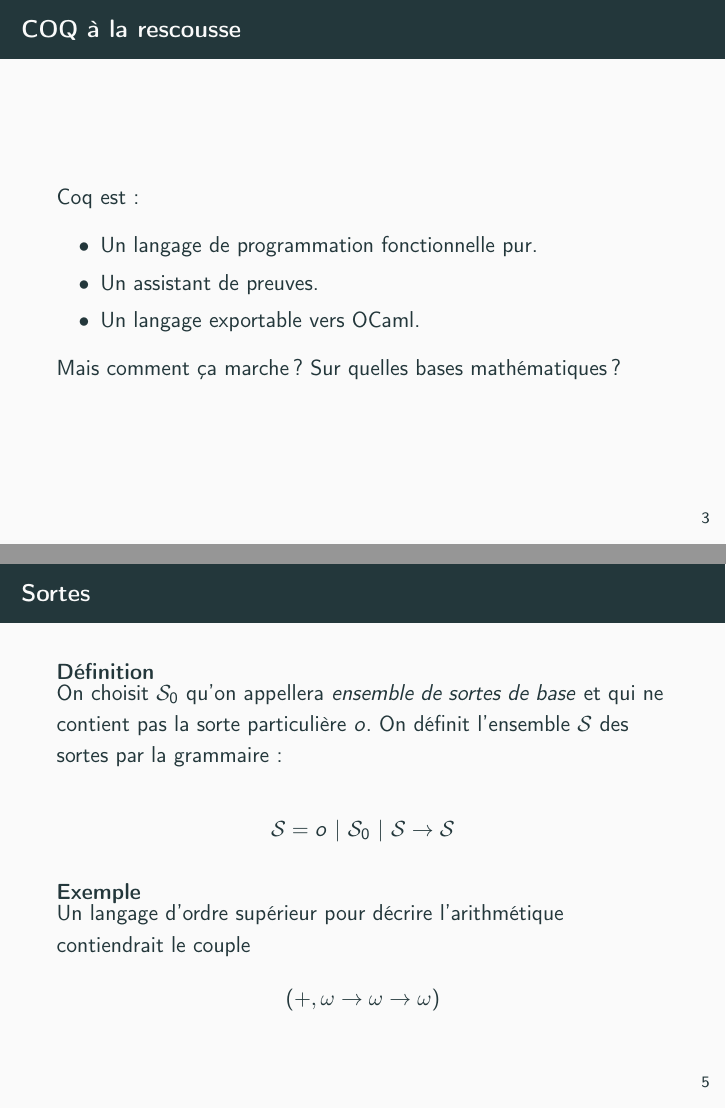
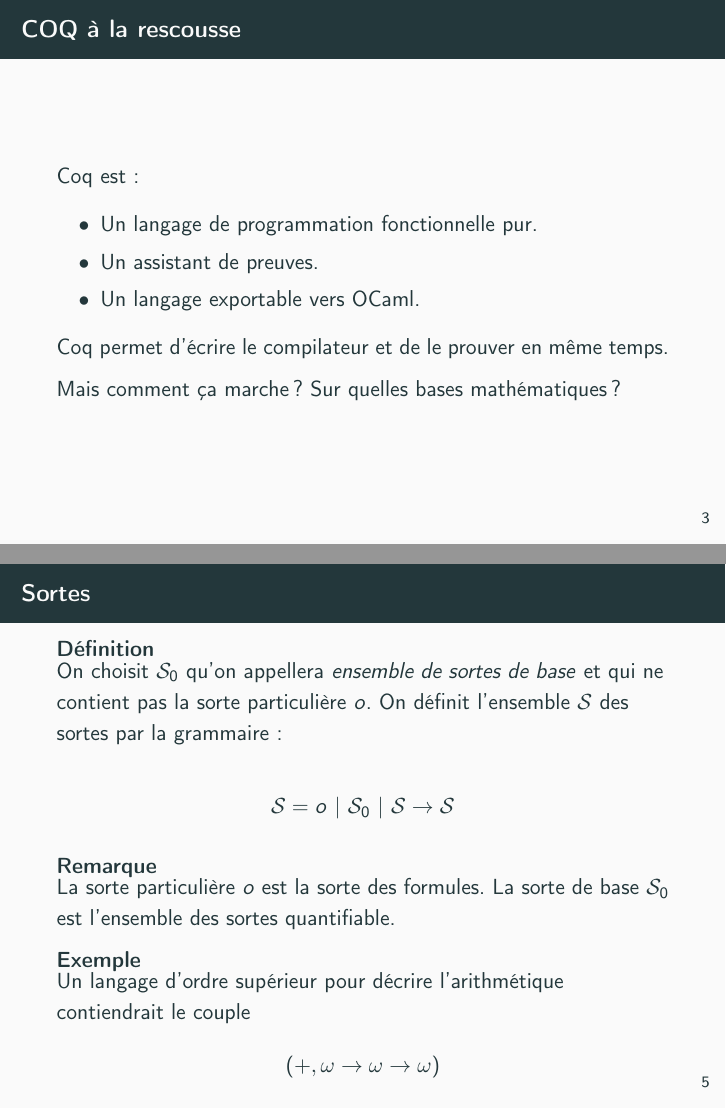
Before and after one commit to nobrakal/presMath, LaTeX slides (presMath.tex): pages 5 and 8 of 41, joined at a grey line. Compiled offline with pdfLaTeX.

Commit message:
some corrections

```diff
--- a/presMath.tex
+++ b/presMath.tex
@@ -54,6 +54,8 @@ Coq est:
 \item Un assistant de preuves.
 \item Un langage exportable vers OCaml.
 \end{itemize}
+Coq permet d'écrire le compilateur et de le prouver en même temps.
+
 Mais comment ça marche ? Sur quelles bases mathématiques ?
 \end{frame}
 
@@ -74,9 +76,15 @@ On choisit $\mathcal{S}_0$ qu'on appellera \textit{ensemble de sortes de base} e
 \[ \mathcal{S} = o~|~\mathcal{S}_0~|~\mathcal{S}\rightarrow\mathcal{S} \]
 \end{defn}
 
+\begin{rem}
+La sorte particulière $o$ est la sorte des formules.
+La sorte de base $\mathcal{S}_0$ est l'ensemble des sortes quantifiable.
+\end{rem}
+
 \begin{exmp}
 Un langage d'ordre supérieur pour décrire l'arithmétique contiendrait le couple
 \[ \left(+, \omega \rightarrow \omega \rightarrow \omega\right) \]
+où $\omega$ est la sorte des entiers
 \end{exmp}
 \end{frame}
 
```
Also changed, not shown: presMath.tex (4 more changed lines).
